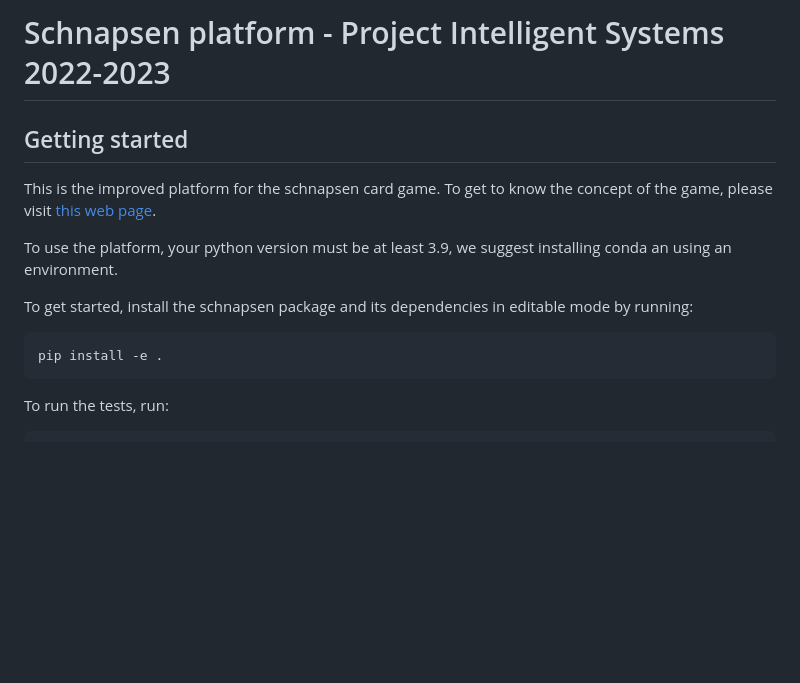
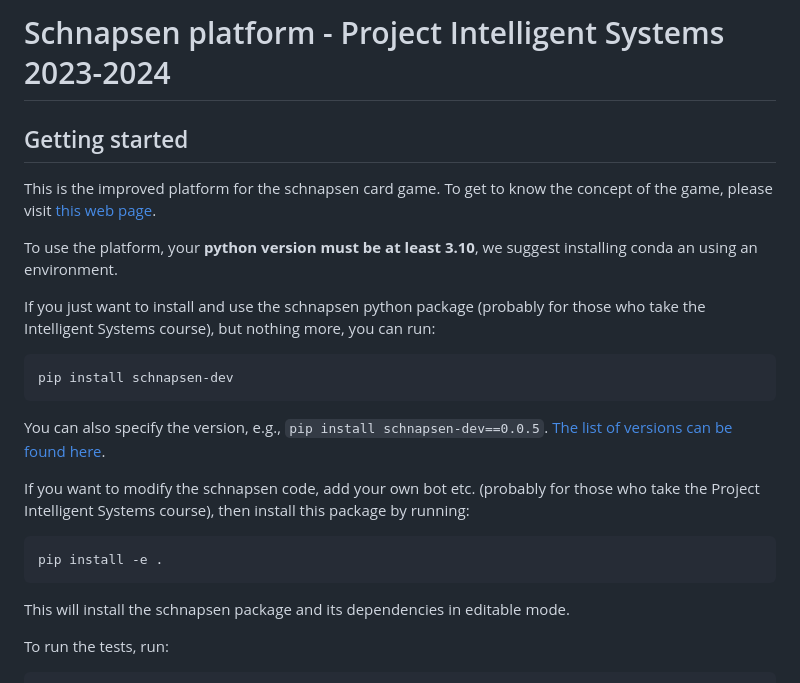
Before and after one commit to intelligent-systems-course/schnapsen, a Markdown page: README.md, the part around one of its changes. GitHub-like rendering; blank space fills up the shorter version.

````diff
--- a/README.md
+++ b/README.md
@@ -1,18 +1,28 @@
-# Schnapsen platform - Project Intelligent Systems 2022-2023
+# Schnapsen platform - Project Intelligent Systems 2023-2024
 
 ## Getting started
 
 This is the improved platform for the schnapsen card game. To get to know the concept of the game, please visit
 [this web page](https://www.pagat.com/marriage/schnaps.html).
 
+To use the platform, your **python version must be at least 3.10**, we suggest installing conda an using an environment.
 
-To use the platform, your python version must be at least 3.9, we suggest installing conda an using an environment.
+If you just want to install and use the schnapsen python package (probably for those who take the Intelligent Systems course), but nothing more, you can run:
 
-To get started, install the schnapsen package and its dependencies in editable mode by running:
+```sh
+pip install schnapsen-dev
+```
+
+You can also specify the version, e.g., `pip install schnapsen-dev==0.0.5`.
+[The list of versions can be found here](https://pypi.org/project/schnapsen-dev/#history).
+
+If you want to modify the schnapsen code, add your own bot etc. (probably for those who take the Project Intelligent Systems course), then install this package by running:
 
 ```sh
 pip install -e .
 ```
+
+This will install the schnapsen package and its dependencies in editable mode.
 
 To run the tests, run:
 
````
Also changed, not shown: other parts of README.md (+11 -8 lines).
